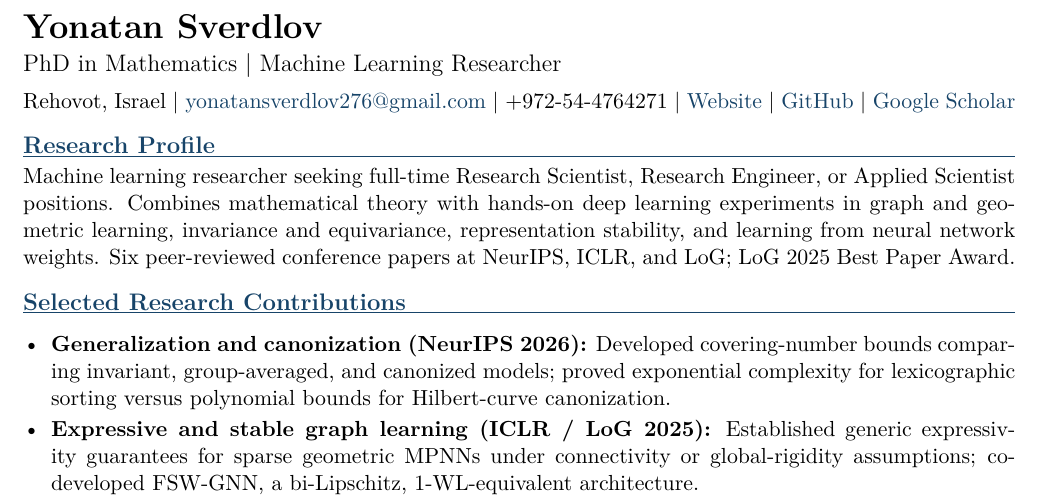
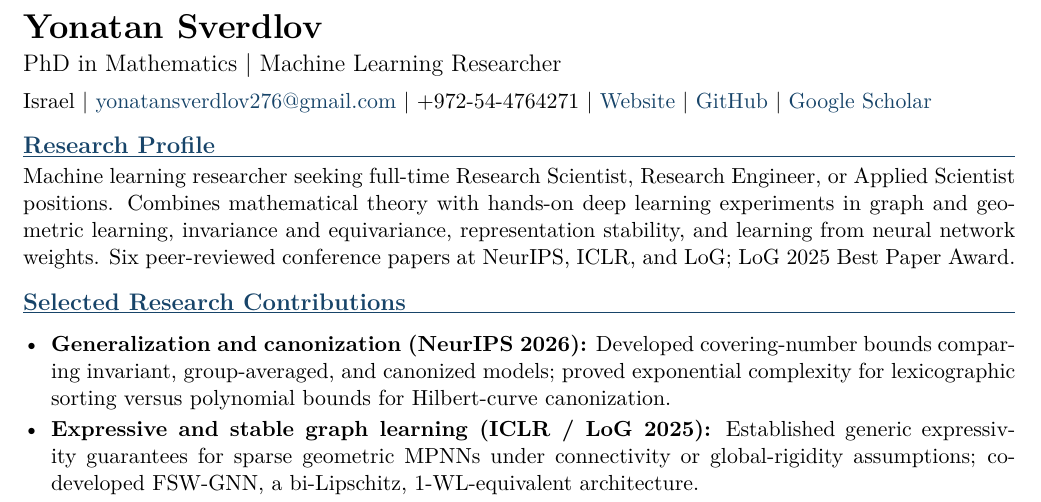
Before and after one commit to yonatansverdlov/CV, a LaTeX document (main.tex): part of page 1 of 2, cut so that both start at the same text. Compiled offline with pdfLaTeX.

Commit message:
Remove city from CV header

```diff
--- a/main.tex
+++ b/main.tex
@@ -28,7 +28,7 @@
 % ---------- Header / job search ----------
 {\LARGE\bfseries Yonatan Sverdlov}\\[3pt]
 {\large PhD in Mathematics \textbar{} Machine Learning Researcher}\\[5pt]
-Rehovot, Israel \textbar{}
+Israel \textbar{}
 \href{mailto:yonatansverdlov276@gmail.com}{yonatansverdlov276@gmail.com} \textbar{}
 +972-54-4764271 \textbar{}
 \href{https://yonatansverdlov.github.io/Yonatan-Sverdlov/}{Website} \textbar{}
```
